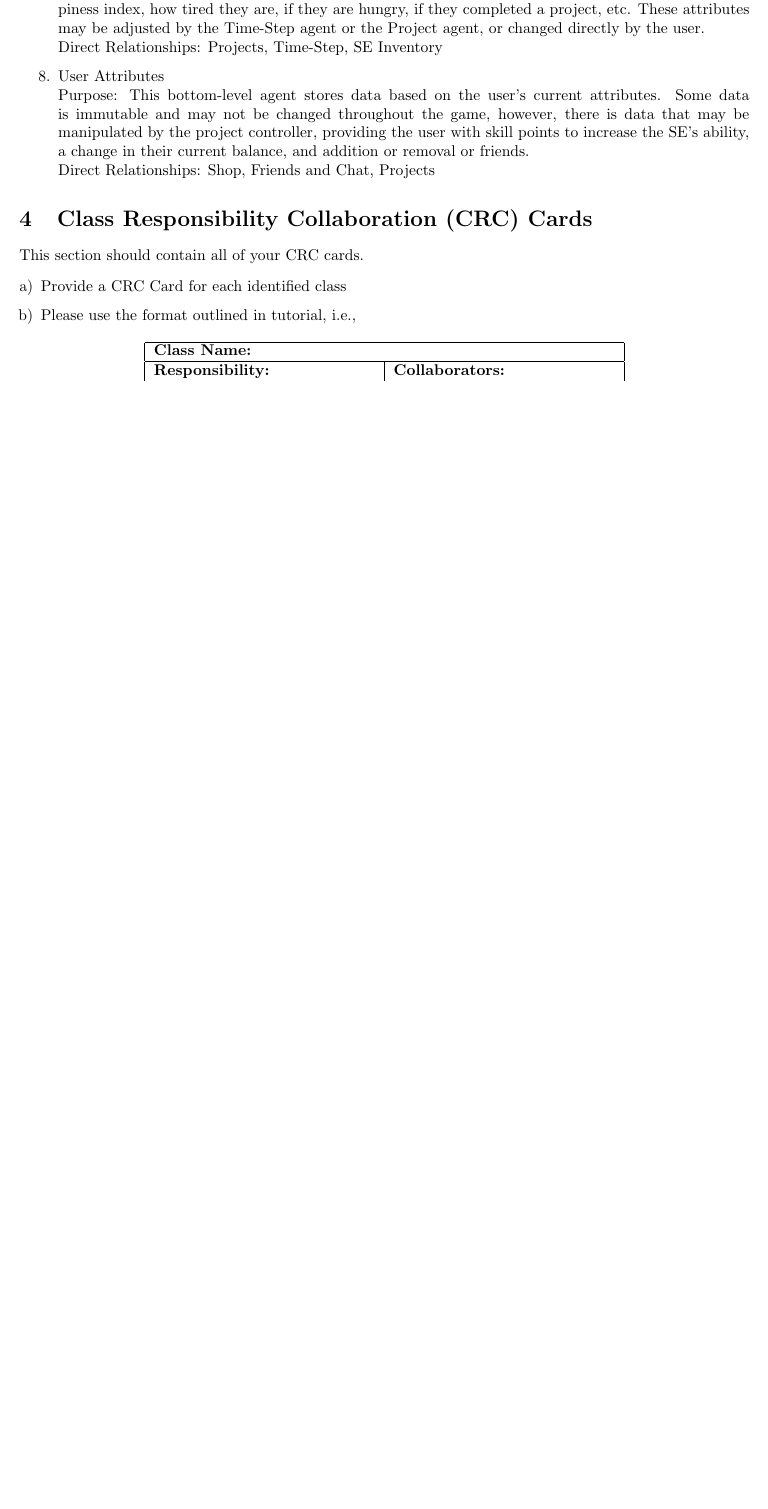
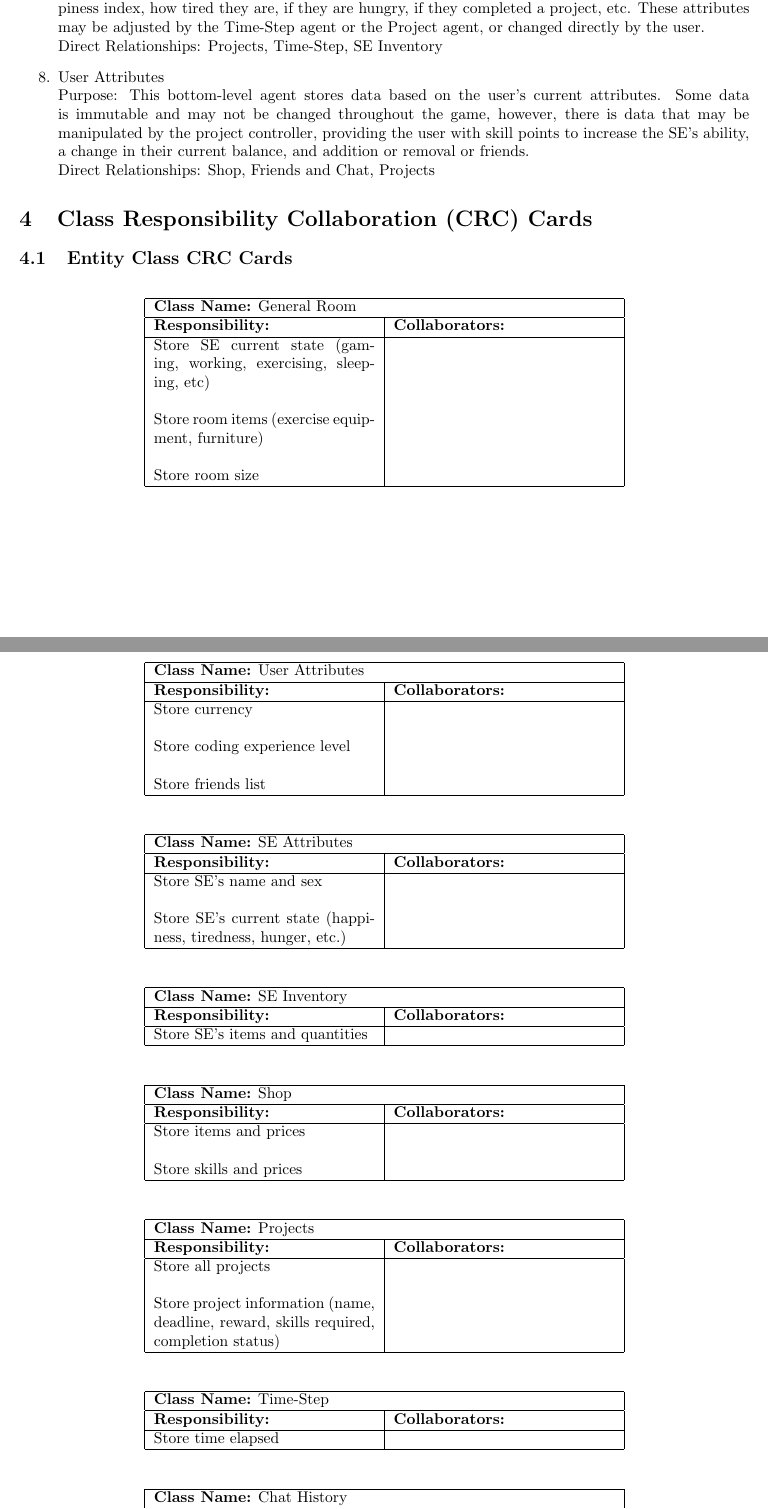
Before and after one commit to arkinmodi/Hacker-Sim, a LaTeX document (Docs/D2/D2.tex): part of page 5 of 6 before the commit and two parts of pages 5 and 6 of 8 after it, the two joined at a grey line, cut so that both start at the same text, the shorter picture padded with empty space. Compiled offline with pdfLaTeX.

Commit message:
Added Entity Class CRC Cards

```diff
--- a/Docs/D2/D2.tex
+++ b/Docs/D2/D2.tex
@@ -186,25 +186,110 @@ their purpose and relationship to other subsystems.
 
 \section{Class Responsibility Collaboration (CRC) Cards}
 \label{sec:class_responsibility_collaboration_crc_cards}
-% Begin Section
-This section should contain all of your CRC cards.
+\subsection{Entity Class CRC Cards}
+\label{sec:entity_class_CRC_cards}
 
-\begin{enumerate}[a)]
-	\item Provide a CRC Card for each identified class
-	\item Please use the format outlined in tutorial, i.e.,
-	\begin{table}[ht]
+\begin{table}[H]
     \centering
     \begin{tabular}{|p{5cm}|p{5cm}|}
         \hline
-		 \multicolumn{2}{|l|}{\textbf{Class Name:}} \\
+        \multicolumn{2}{|l|}{\textbf{Class Name:} General Room}\\
         \hline
-		\textbf{Responsibility:} & \textbf{Collaborators:} \\
+        \textbf{Responsibility:} & \textbf{Collaborators:}\\
         \hline
-		\vspace{1in} & \\
+        Store SE current state (gaming, working, exercising, sleeping, etc) & ~\\
+        ~ & ~\\
+        Store room items (exercise equipment, furniture) & ~\\
+        ~ & ~\\
+        Store room size & ~\\
         \hline
     \end{tabular}
 \end{table}
 
-\end{enumerate}
-% End Section
+\begin{table}[H]
+    \centering
+    \begin{tabular}{|p{5cm}|p{5cm}|}
+        \hline
+        \multicolumn{2}{|l|}{\textbf{Class Name:} User Attributes}\\
+        \hline
+        \textbf{Responsibility:} & \textbf{Collaborators:}\\
+        \hline
+        Store currency & ~\\
+        ~ & ~\\
+        Store coding experience level & ~\\
+        ~ & ~\\
+        Store friends list & ~\\
+        \hline
+    \end{tabular}
+\end{table}
 
+\begin{table}[H]
+    \centering
+    \begin{tabular}{|p{5cm}|p{5cm}|}
+        \hline
+        \multicolumn{2}{|l|}{\textbf{Class Name:} SE Attributes}\\
+        \hline
+        \textbf{Responsibility:} & \textbf{Collaborators:}\\
+        \hline
+        Store SE’s name and sex & ~\\
+        ~ & ~\\
+        Store SE’s current state (happiness, tiredness, hunger, etc.) & ~\\
+        \hline
+    \end{tabular}
+\end{table}
+
+\begin{table}[H]
+    \centering
+    \begin{tabular}{|p{5cm}|p{5cm}|}
+        \hline
+        \multicolumn{2}{|l|}{\textbf{Class Name:} SE Inventory}\\
+        \hline
+        \textbf{Responsibility:} & \textbf{Collaborators:}\\
+        \hline
+        Store SE’s items and quantities & ~\\
+        \hline
+    \end{tabular}
+\end{table}
+
+\begin{table}[H]
+    \centering
+    \begin{tabular}{|p{5cm}|p{5cm}|}
+        \hline
+        \multicolumn{2}{|l|}{\textbf{Class Name:} Shop}\\
+        \hline
+        \textbf{Responsibility:} & \textbf{Collaborators:}\\
+        \hline
+        Store items and prices & ~\\
+        ~ & ~\\
+        Store skills and prices & ~\\
+        \hline
+    \end{tabular}
+\end{table}
+
+\begin{table}[H]
+    \centering
+    \begin{tabular}{|p{5cm}|p{5cm}|}
+        \hline
+        \multicolumn{2}{|l|}{\textbf{Class Name:} Projects}\\
+        \hline
+        \textbf{Responsibility:} & \textbf{Collaborators:}\\
+        \hline
+        Store all projects & ~\\
+        ~ & ~\\
+        Store project information (name, deadline, reward, skills required, completion status) & ~\\
+        \hline
+    \end{tabular}
+\end{table}
+
+\begin{table}[H]
+    \centering
+    \begin{tabular}{|p{5cm}|p{5cm}|}
+        \hline
+        \multicolumn{2}{|l|}{\textbf{Class Name:} Time-Step}\\
+        \hline
+        \textbf{Responsibility:} & \textbf{Collaborators:}\\
+        \hline
+        Store time elapsed & ~\\
+        \hline
+    \end{tabular}
+\end{table}
@@ -210,0 +300,3 @@ This section should contain all of your CRC cards.
+        \hline
+        \multicolumn{2}{|l|}{\textbf{Class Name:} Chat History}\\
+        \hline
@@ -211,3 +307,7 @@ This section should contain all of your CRC cards.
+    \end{tabular}
+\end{table}
+
+\newpage
 \appendix
 \section{Division of Labour}
 \label{sec:division_of_labour}
```
Also changed, not shown: Docs/D2/D2.pdf, Docs/D2/D2.tex (8 more changed lines). Lines whose indentation alone changed are shown as unchanged.
